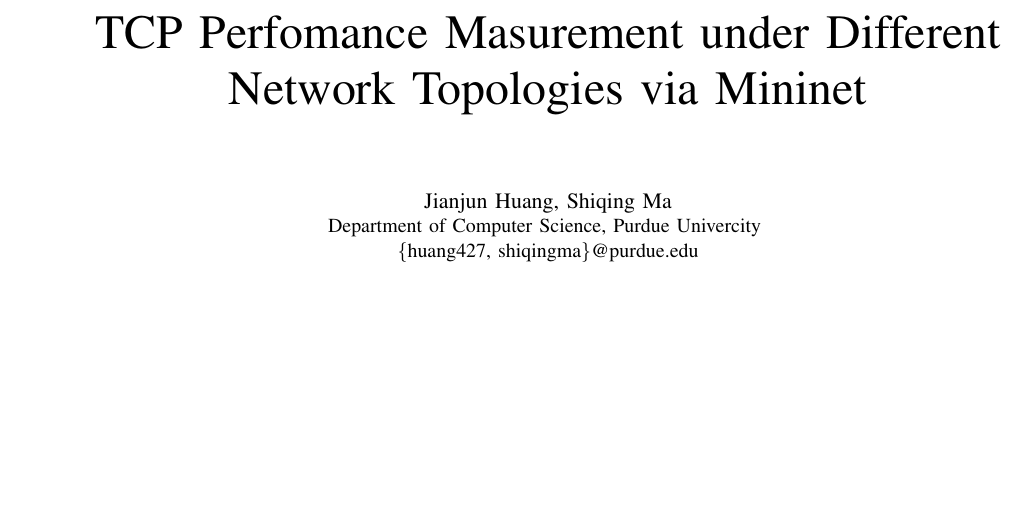
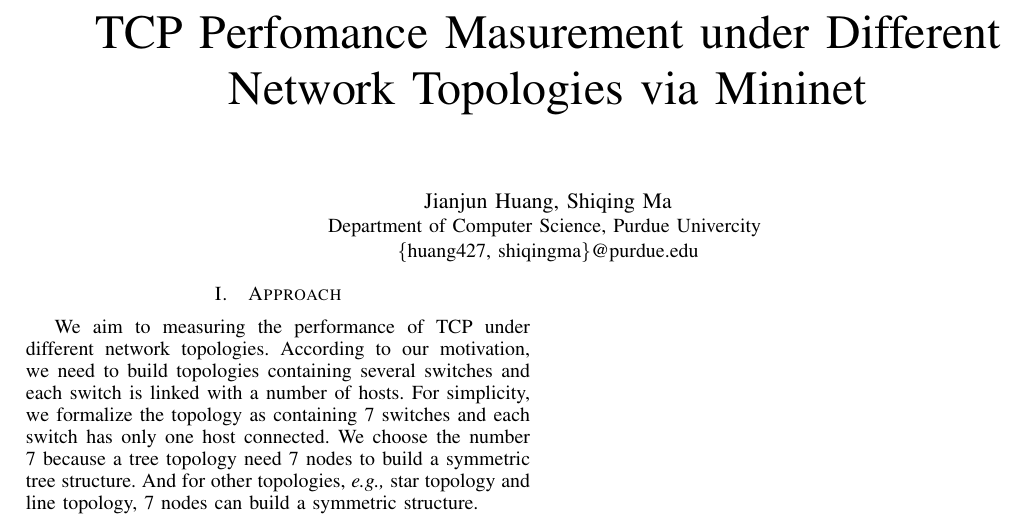
Before and after one commit to hjjandy/536final, a LaTeX paper (report.tex, which reads approach.tex): part of the page, cut so that both start at the same text, the shorter picture padded with empty space. Compiled offline with pdfLaTeX.

Commit message:
init of approach sec

```diff
--- /dev/null
+++ b/approach.tex
@@ -0,0 +1,9 @@
+\section{Approach} \label{sec:approach}
+
+We aim to measuring the performance of TCP under different network topologies.
+According to our motivation, we need to build topologies containing several
+switches and each switch is linked with a number of hosts. For simplicity,
+we formalize the topology as containing 7 switches and each switch has only
+one host connected. We choose the number 7 because a tree topology need 7 nodes
+to build a symmetric tree structure. And for other topologies, \eg star topology
+and line topology, 7 nodes can build a symmetric structure.
--- a/report.tex
+++ b/report.tex
@@ -1,7 +1,13 @@
 \documentclass[conference]{IEEEtran}
+
+\usepackage{xspace}
+
 
 \pagenumbering{arabic}
 \pagestyle{plain}
+
+\newcommand{\eg}{{\it e.g.,}\xspace}
+
 \begin{document}
 
 \date{}
@@ -17,5 +23,6 @@
 }
 \maketitle
 
+\input{approach.tex}
 
 \end{document}
```
